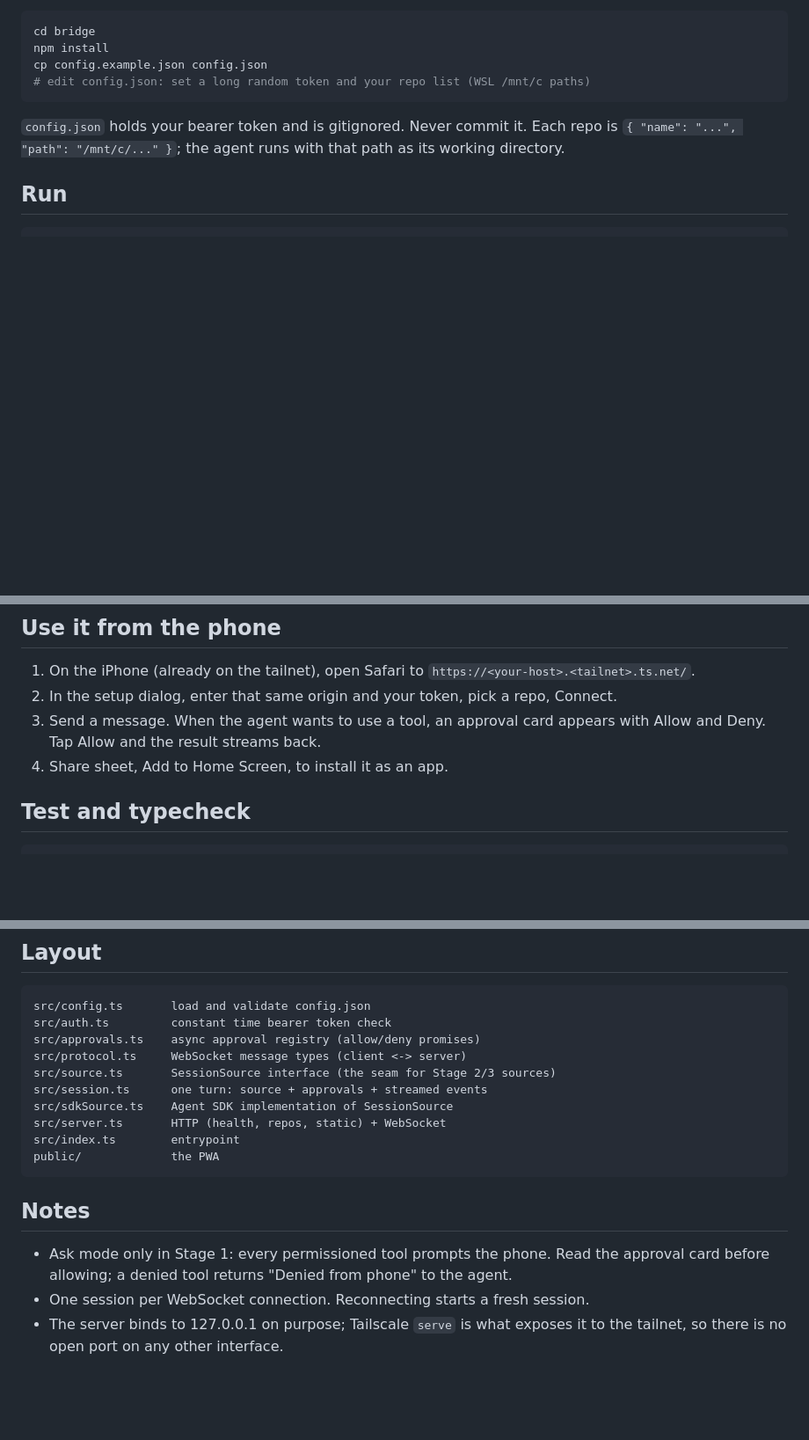
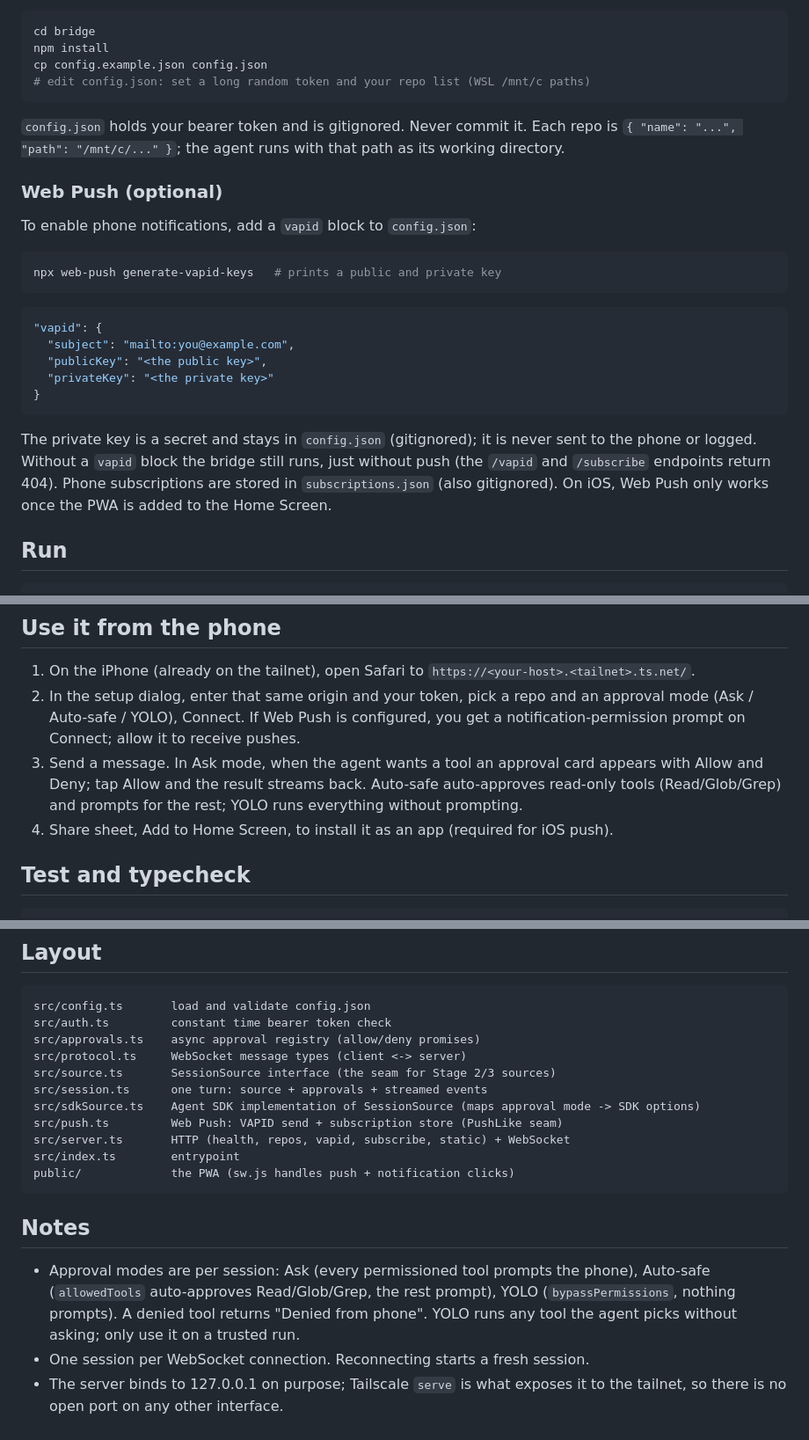
Before and after one commit to aayushpokhrel1/continuation-pipeline, a Markdown page: bridge/README.md, 3 parts joined by grey strips. Shown at 88% size. GitHub-like rendering; blank space fills up the shorter version.

Commit message:
docs(bridge): document approval modes and Web Push in the README
Co-Authored-By: Claude Opus 4.8 <noreply@anthropic.com>

````diff
--- a/bridge/README.md
+++ b/bridge/README.md
@@ -31,6 +32,28 @@ cp config.example.json config.json
 is `{ "name": "...", "path": "/mnt/c/..." }`; the agent runs with that path as its
 working directory.
 
+### Web Push (optional)
+
+To enable phone notifications, add a `vapid` block to `config.json`:
+
+```bash
+npx web-push generate-vapid-keys   # prints a public and private key
+```
+
+```json
+"vapid": {
+  "subject": "mailto:you@example.com",
+  "publicKey": "<the public key>",
+  "privateKey": "<the private key>"
+}
+```
+
+The private key is a secret and stays in `config.json` (gitignored); it is never sent
+to the phone or logged. Without a `vapid` block the bridge still runs, just without
+push (the `/vapid` and `/subscribe` endpoints return 404). Phone subscriptions are
+stored in `subscriptions.json` (also gitignored). On iOS, Web Push only works once the
+PWA is added to the Home Screen.
+
 ## Run
 
 ```bash
@@ -52,10 +75,14 @@ only, with a real certificate. Nothing is exposed to the public internet.
 
 1. On the iPhone (already on the tailnet), open Safari to
    `https://<your-host>.<tailnet>.ts.net/`.
-2. In the setup dialog, enter that same origin and your token, pick a repo, Connect.
-3. Send a message. When the agent wants to use a tool, an approval card appears with
-   Allow and Deny. Tap Allow and the result streams back.
-4. Share sheet, Add to Home Screen, to install it as an app.
+2. In the setup dialog, enter that same origin and your token, pick a repo and an
+   approval mode (Ask / Auto-safe / YOLO), Connect. If Web Push is configured, you get
+   a notification-permission prompt on Connect; allow it to receive pushes.
+3. Send a message. In Ask mode, when the agent wants a tool an approval card appears
+   with Allow and Deny; tap Allow and the result streams back. Auto-safe auto-approves
+   read-only tools (Read/Glob/Grep) and prompts for the rest; YOLO runs everything
+   without prompting.
+4. Share sheet, Add to Home Screen, to install it as an app (required for iOS push).
 
 ## Test and typecheck
 
@@ -73,16 +100,19 @@ src/approvals.ts    async approval registry (allow/deny promises)
 src/protocol.ts     WebSocket message types (client <-> server)
 src/source.ts       SessionSource interface (the seam for Stage 2/3 sources)
 src/session.ts      one turn: source + approvals + streamed events
-src/sdkSource.ts    Agent SDK implementation of SessionSource
-src/server.ts       HTTP (health, repos, static) + WebSocket
+src/sdkSource.ts    Agent SDK implementation of SessionSource (maps approval mode -> SDK options)
+src/push.ts         Web Push: VAPID send + subscription store (PushLike seam)
+src/server.ts       HTTP (health, repos, vapid, subscribe, static) + WebSocket
 src/index.ts        entrypoint
-public/             the PWA
+public/             the PWA (sw.js handles push + notification clicks)
 ```
 
 ## Notes
 
-- Ask mode only in Stage 1: every permissioned tool prompts the phone. Read the
-  approval card before allowing; a denied tool returns "Denied from phone" to the agent.
+- Approval modes are per session: Ask (every permissioned tool prompts the phone),
+  Auto-safe (`allowedTools` auto-approves Read/Glob/Grep, the rest prompt), YOLO
+  (`bypassPermissions`, nothing prompts). A denied tool returns "Denied from phone".
+  YOLO runs any tool the agent picks without asking; only use it on a trusted run.
 - One session per WebSocket connection. Reconnecting starts a fresh session.
 - The server binds to 127.0.0.1 on purpose; Tailscale `serve` is what exposes it to
   the tailnet, so there is no open port on any other interface.
````
Also changed, not shown: other parts of bridge/README.md (+5 -4 lines).
